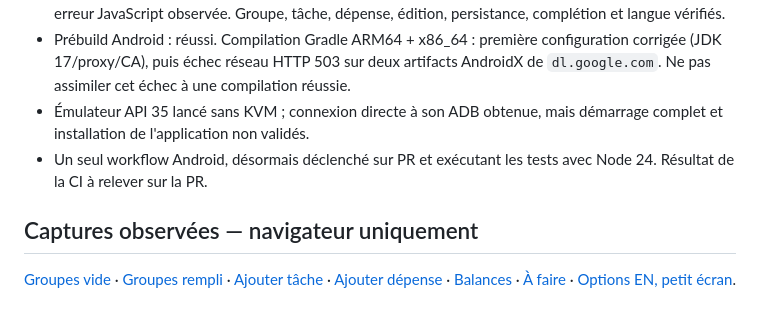
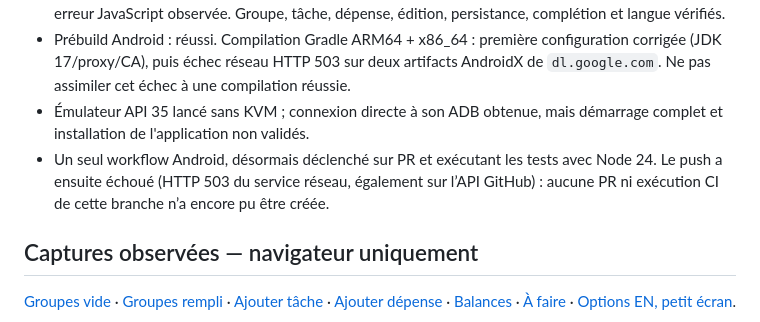
Before and after one commit to Mickalive/chorescore-v5, a Markdown page: VERIFICATION.md, the part around the change. Rendered like a GitHub page.

Commit message:
Record publication blocker without overstating validation

```diff
--- a/VERIFICATION.md
+++ b/VERIFICATION.md
@@ -27,7 +27,7 @@ Sources lues : `AGENTS.md`, `CODEX_MISSION.md`, `PRODUCT.md`, les deux documents
 - `EXPO_NO_TELEMETRY=1 EXPO_OFFLINE=1 npm run test:web` : parcours navigateur réel réussi, aucune erreur JavaScript observée. Groupe, tâche, dépense, édition, persistance, complétion et langue vérifiés.
 - Prébuild Android : réussi. Compilation Gradle ARM64 + x86_64 : première configuration corrigée (JDK 17/proxy/CA), puis échec réseau HTTP 503 sur deux artifacts AndroidX de `dl.google.com`. Ne pas assimiler cet échec à une compilation réussie.
 - Émulateur API 35 lancé sans KVM ; connexion directe à son ADB obtenue, mais démarrage complet et installation de l'application non validés.
-- Un seul workflow Android, désormais déclenché sur PR et exécutant les tests avec Node 24. Résultat de la CI à relever sur la PR.
+- Un seul workflow Android, désormais déclenché sur PR et exécutant les tests avec Node 24. Le push a ensuite échoué (HTTP 503 du service réseau, également sur l’API GitHub) : aucune PR ni exécution CI de cette branche n’a encore pu être créée.
 
 ## Captures observées — navigateur uniquement
 
```
